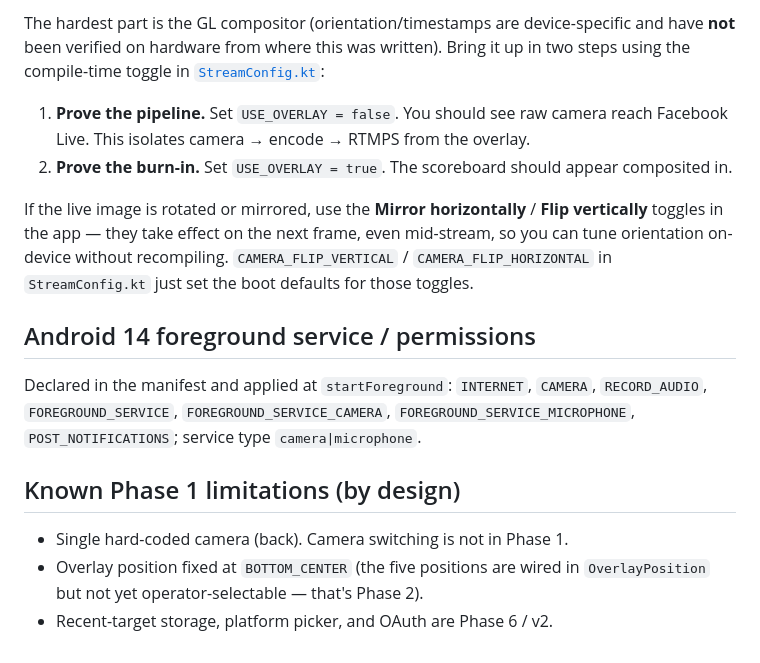
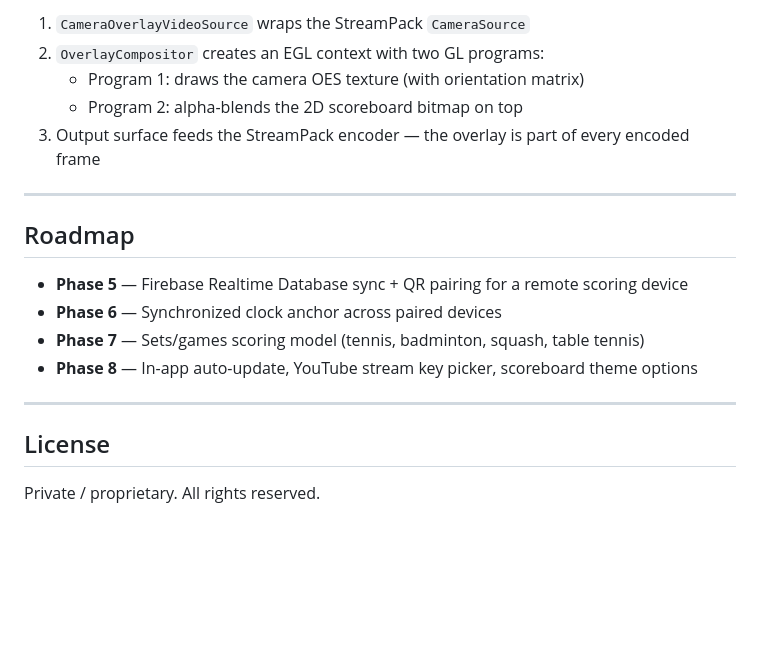
Before and after one commit to tatayandtech-pixel/scorecast, a Markdown page: README.md, the part around one of its changes. GitHub-like rendering; blank space fills up the shorter version.

```diff
--- a/README.md
+++ b/README.md
@@ -54,26 +141,21 @@ Key files:
 
-The hardest part is the GL compositor (orientation/timestamps are device-specific and have **not**
-been verified on hardware from where this was written). Bring it up in two steps using the
-compile-time toggle in [`StreamConfig.kt`](app/src/main/java/com/scorecast/app/StreamConfig.kt):
+1. `CameraOverlayVideoSource` wraps the StreamPack `CameraSource`
+2. `OverlayCompositor` creates an EGL context with two GL programs:
+   - Program 1: draws the camera OES texture (with orientation matrix)
+   - Program 2: alpha-blends the 2D scoreboard bitmap on top
+3. Output surface feeds the StreamPack encoder — the overlay is part of every encoded frame
 
-1. **Prove the pipeline.** Set `USE_OVERLAY = false`. You should see raw camera reach Facebook Live.
-   This isolates camera → encode → RTMPS from the overlay.
-2. **Prove the burn-in.** Set `USE_OVERLAY = true`. The scoreboard should appear composited in.
+---
 
-If the live image is rotated or mirrored, use the **Mirror horizontally** / **Flip vertically**
-toggles in the app — they take effect on the next frame, even mid-stream, so you can tune
-orientation on-device without recompiling. `CAMERA_FLIP_VERTICAL` / `CAMERA_FLIP_HORIZONTAL` in
-`StreamConfig.kt` just set the boot defaults for those toggles.
+## Roadmap
 
-## Android 14 foreground service / permissions
+- **Phase 5** — Firebase Realtime Database sync + QR pairing for a remote scoring device
+- **Phase 6** — Synchronized clock anchor across paired devices
+- **Phase 7** — Sets/games scoring model (tennis, badminton, squash, table tennis)
+- **Phase 8** — In-app auto-update, YouTube stream key picker, scoreboard theme options
 
-Declared in the manifest and applied at `startForeground`:
-`INTERNET`, `CAMERA`, `RECORD_AUDIO`, `FOREGROUND_SERVICE`, `FOREGROUND_SERVICE_CAMERA`,
-`FOREGROUND_SERVICE_MICROPHONE`, `POST_NOTIFICATIONS`; service type `camera|microphone`.
+---
 
-## Known Phase 1 limitations (by design)
+## License
 
-- Single hard-coded camera (back). Camera switching is not in Phase 1.
-- Overlay position fixed at `BOTTOM_CENTER` (the five positions are wired in `OverlayPosition` but
-  not yet operator-selectable — that's Phase 2).
-- Recent-target storage, platform picker, and OAuth are Phase 6 / v2.
+Private / proprietary. All rights reserved.
```
Also changed, not shown: other parts of README.md (+127 -40 lines).
